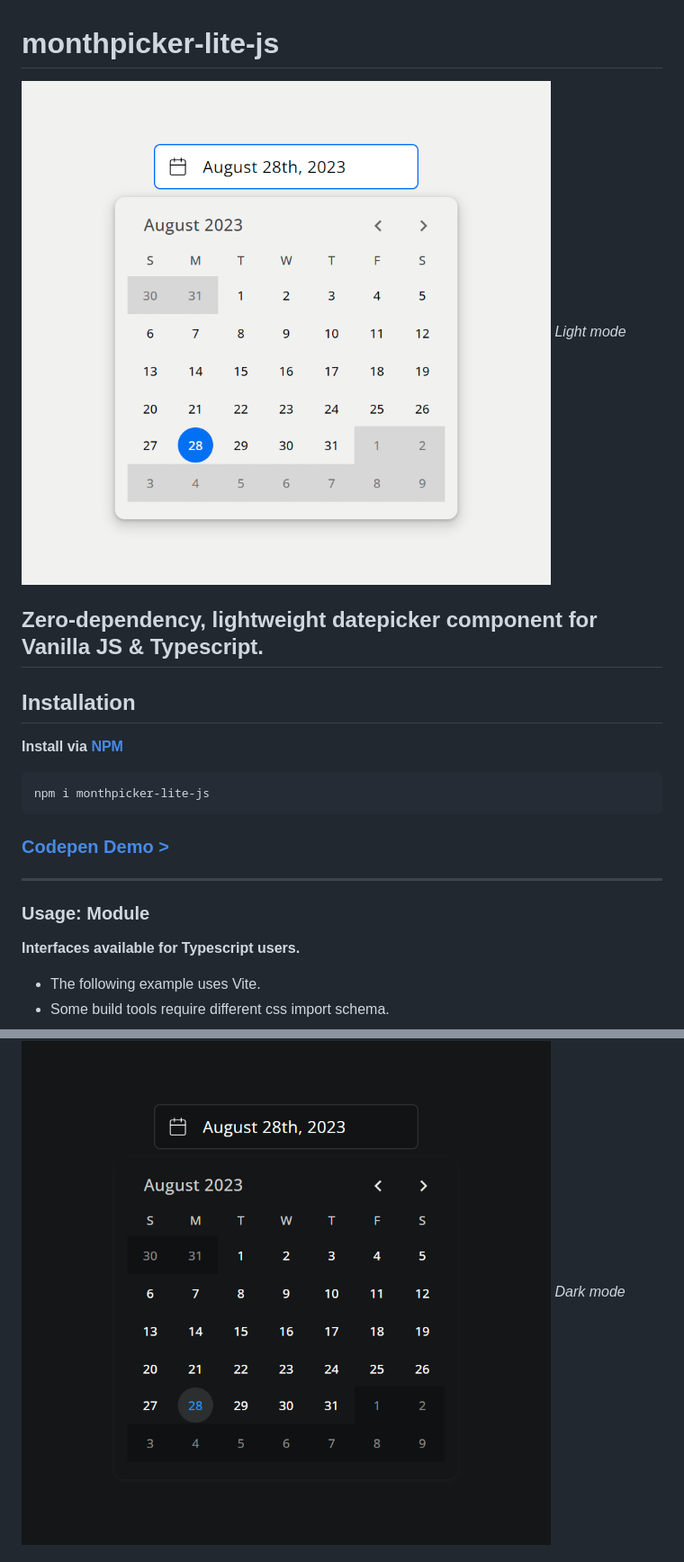
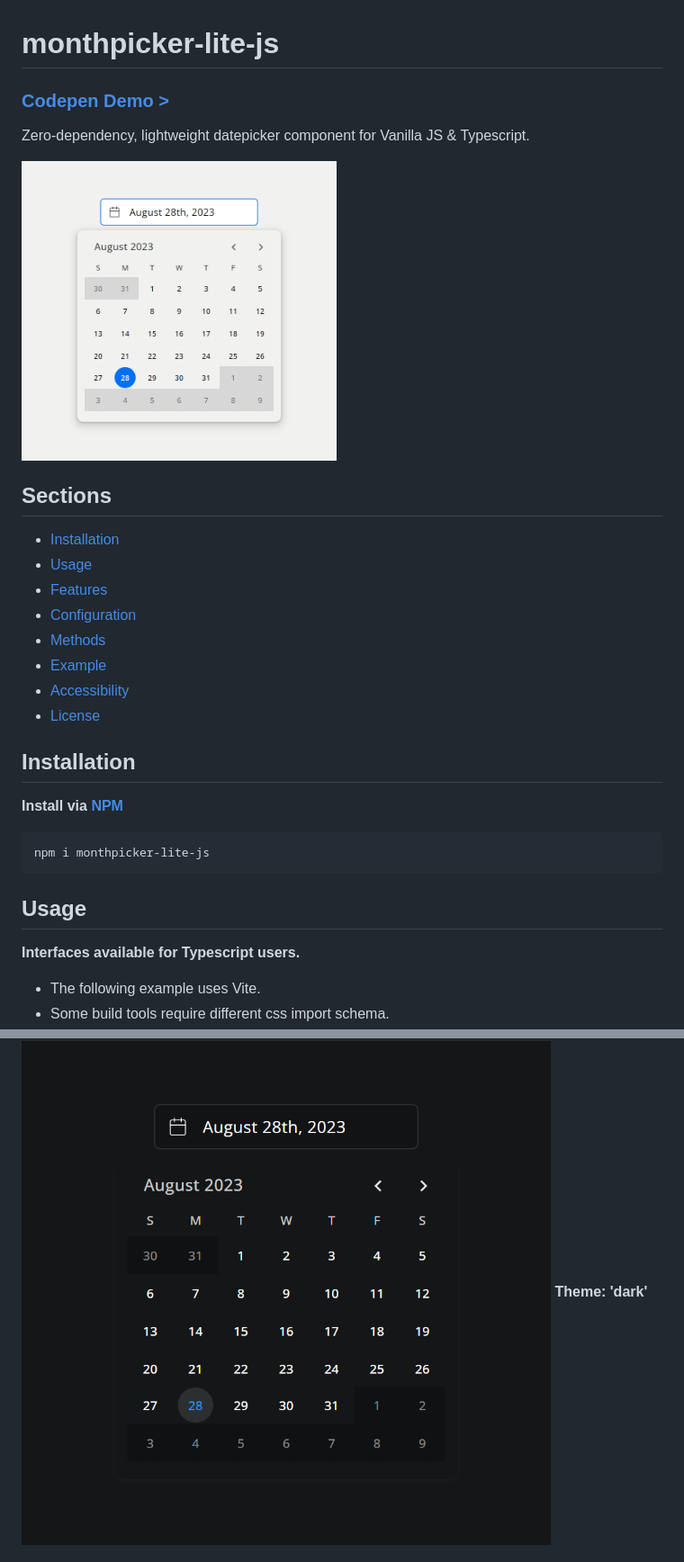
Before and after one commit to chaseottofy/monthpicker-lite-js, a Markdown page: README.md, 2 parts joined by grey strips. Shown: that part at 90% size. Drawn GitHub-style.

````diff
--- a/README.md
+++ b/README.md
@@ -1,10 +1,22 @@
 # monthpicker-lite-js
 
-![screen](screenshots/monthpicker-light2.png)
-*Light mode*
+### [Codepen Demo >](https://codepen.io/chaseottofy/pen/ZEmPdJV)
 
 Zero-dependency, lightweight datepicker component for Vanilla JS & Typescript.
----
+
+<img src="screenshots/monthpicker-light2.png" width="350" height="350">
+<!-- ![screen](screenshots/monthpicker-light2.png) -->
+<!-- **Theme: 'light'** -->
+
+## Sections
+- [Installation](#installation)
+- [Usage](#usage)
+- [Features](#features)
+- [Configuration](#configuration)
+- [Methods](#methods)
+- [Example](#example)
+- [Accessibility](#accessibility)
+- [License](#license)
 
 ## Installation
 
@@ -14,11 +26,7 @@ Zero-dependency, lightweight datepicker component for Vanilla JS & Typescript.
 npm i monthpicker-lite-js
 ```
 
-### [Codepen Demo >](https://codepen.io/chaseottofy/pen/ZEmPdJV)
-
----
-
-### Usage: Module
+## Usage
 
 **Interfaces available for Typescript users.**
 
@@ -429,7 +412,7 @@ All date handling is done with the native Date object and should be compatible f
 ---
 
 ![screen](screenshots/monthpicker-dark2.png)
-*Dark mode*
+**Theme: 'dark'**
 
 ## License MIT
 
````
Also changed, not shown: other parts of README.md (+0 -25 lines).
